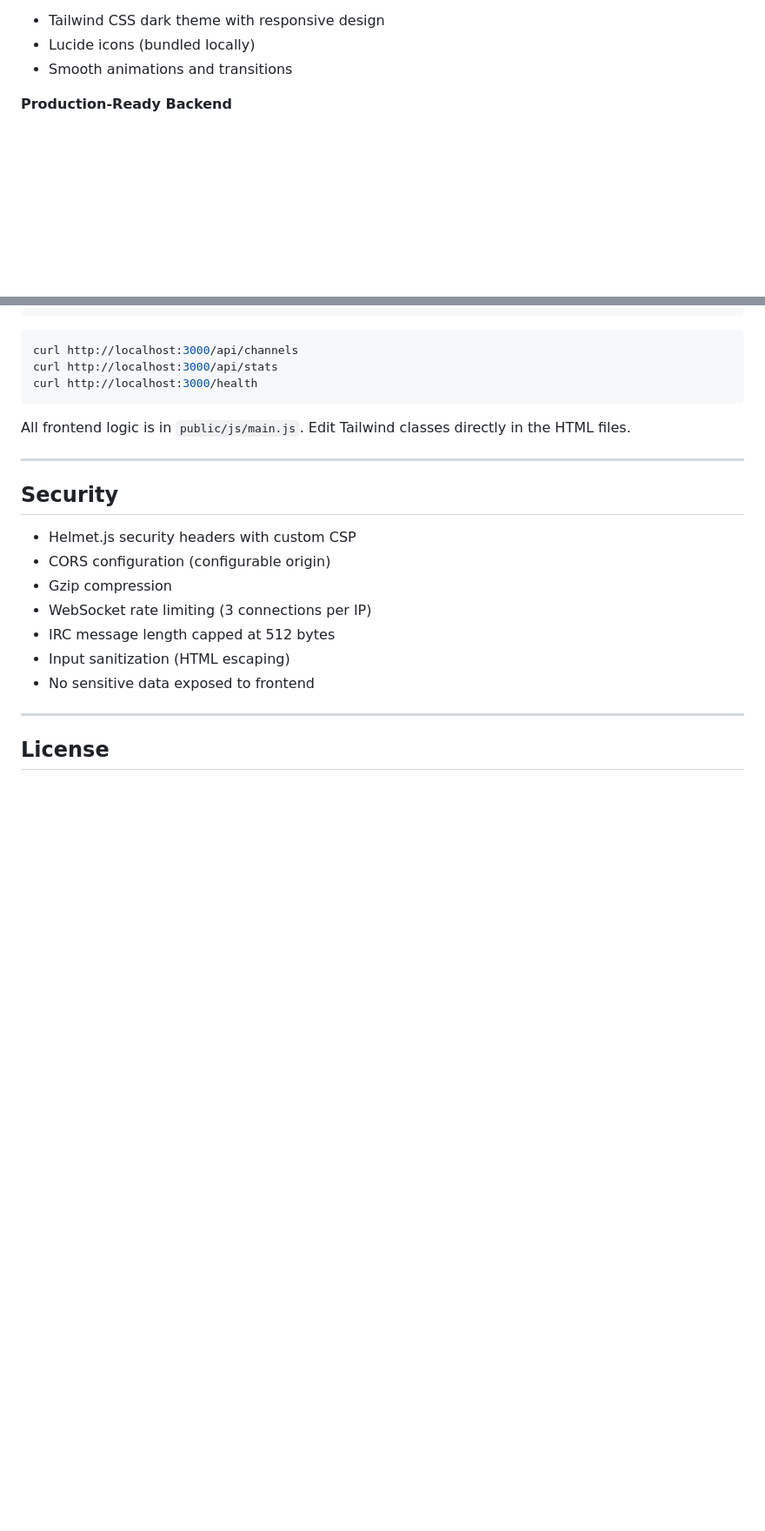
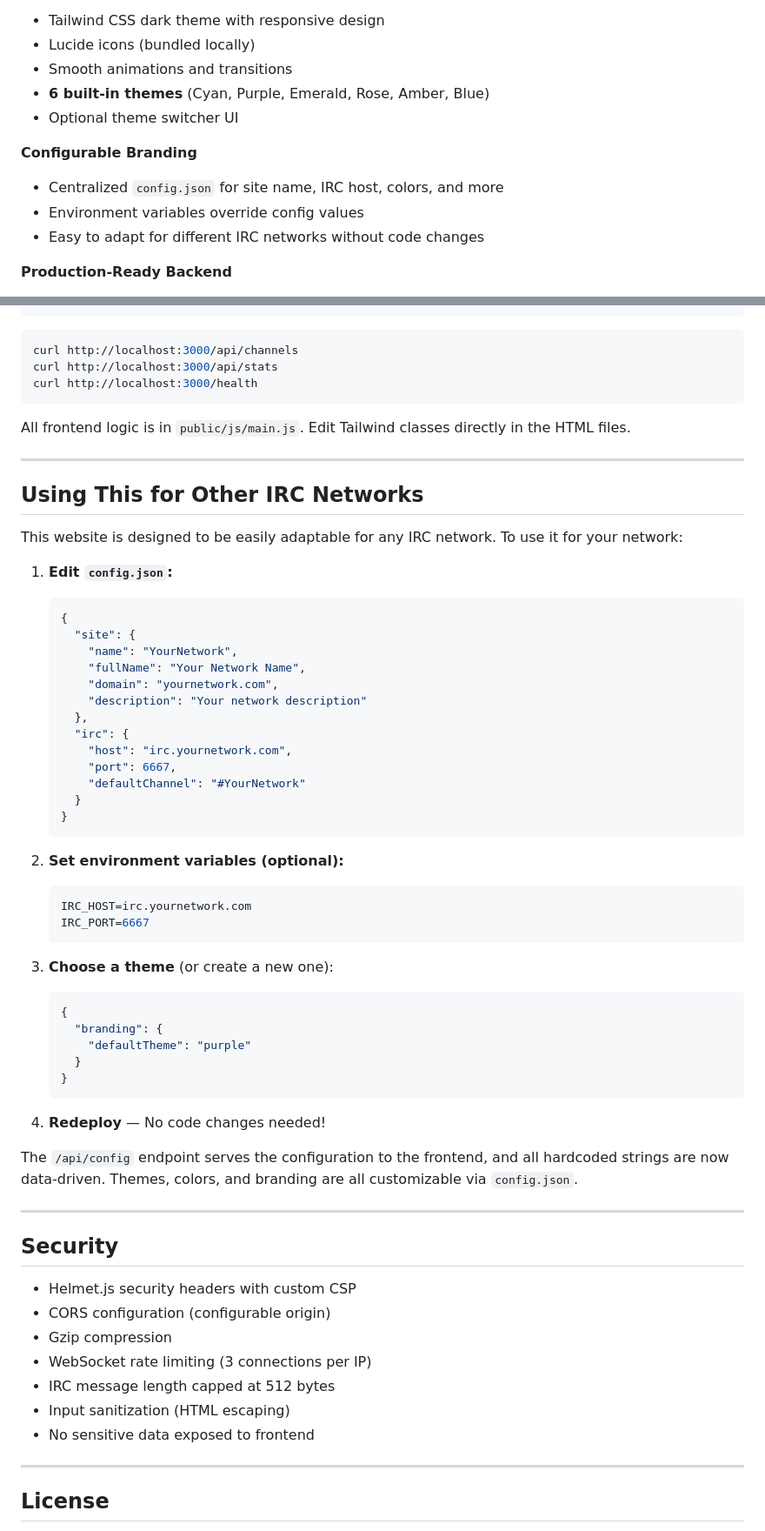
Before and after one commit to lord3nd3r/PureIRC, a Markdown page: README.md, 2 parts joined by grey strips. Shown at 87% size. Rendered like a GitHub page; blank space fills up the shorter version.

````diff
--- a/README.md
+++ b/README.md
@@ -26,6 +26,13 @@ A modern IRC network website with a built-in WebSocket-to-IRC gateway, tabbed we
 - Tailwind CSS dark theme with responsive design
 - Lucide icons (bundled locally)
 - Smooth animations and transitions
+- **6 built-in themes** (Cyan, Purple, Emerald, Rose, Amber, Blue)
+- Optional theme switcher UI
+
+**Configurable Branding**
+- Centralized `config.json` for site name, IRC host, colors, and more
+- Environment variables override config values
+- Easy to adapt for different IRC networks without code changes
 
 **Production-Ready Backend**
 - Node.js / Express REST API
@@ -406,6 +499,48 @@ curl http://localhost:3000/health
 ```
 
 All frontend logic is in `public/js/main.js`. Edit Tailwind classes directly in the HTML files.
+
+---
+
+## Using This for Other IRC Networks
+
+This website is designed to be easily adaptable for any IRC network. To use it for your network:
+
+1. **Edit `config.json`:**
+   ```json
+   {
+     "site": {
+       "name": "YourNetwork",
+       "fullName": "Your Network Name",
+       "domain": "yournetwork.com",
+       "description": "Your network description"
+     },
+     "irc": {
+       "host": "irc.yournetwork.com",
+       "port": 6667,
+       "defaultChannel": "#YourNetwork"
+     }
+   }
+   ```
+
+2. **Set environment variables (optional):**
+   ```env
+   IRC_HOST=irc.yournetwork.com
+   IRC_PORT=6667
+   ```
+
+3. **Choose a theme** (or create a new one):
+   ```json
+   {
+     "branding": {
+       "defaultTheme": "purple"
+     }
+   }
+   ```
+
+4. **Redeploy** — No code changes needed!
+
+The `/api/config` endpoint serves the configuration to the frontend, and all hardcoded strings are now data-driven. Themes, colors, and branding are all customizable via `config.json`.
 
 ---
 
````
Also changed, not shown: other parts of README.md (+87 -1 lines).
